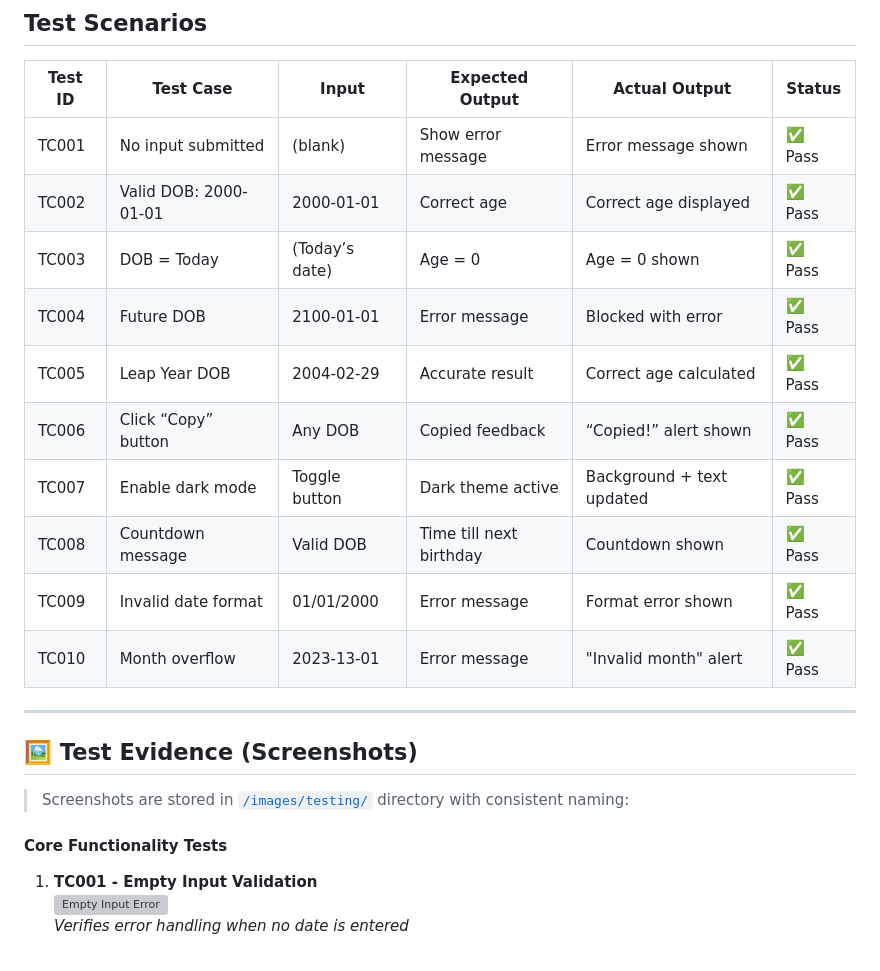
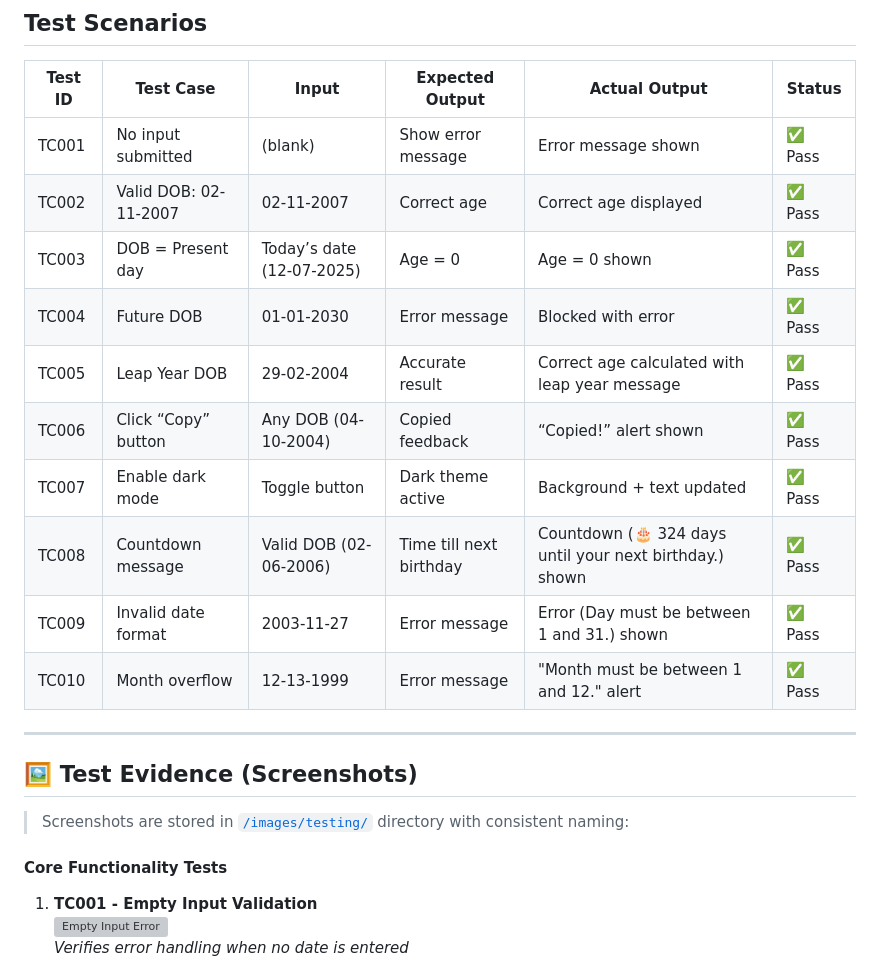
Before and after one commit to kingkreation/CodeAlpha_AgeCalculator, a Markdown page: TESTING.md, the part around one of its changes. Rendered like a GitHub page; grey boxes are pictures that could not be loaded.

```diff
--- a/TESTING.md
+++ b/TESTING.md
@@ -31,15 +31,15 @@ This document outlines the manual testing process used to verify the core featur
 | Test ID | Test Case              | Input           | Expected Output                 | Actual Output               | Status |
 |---------|------------------------|-----------------|---------------------------------|-----------------------------|--------|
 | TC001   | No input submitted     | (blank)         | Show error message              | Error message shown         | ✅ Pass |
-| TC002   | Valid DOB: 2000-01-01  | 2000-01-01      | Correct age                     | Correct age displayed       | ✅ Pass |
-| TC003   | DOB = Today            | (Today’s date)  | Age = 0                         | Age = 0 shown               | ✅ Pass |
-| TC004   | Future DOB             | 2100-01-01      | Error message                   | Blocked with error          | ✅ Pass |
-| TC005   | Leap Year DOB          | 2004-02-29      | Accurate result                 | Correct age calculated      | ✅ Pass |
-| TC006   | Click “Copy” button    | Any DOB         | Copied feedback                 | “Copied!” alert shown       | ✅ Pass |
+| TC002   | Valid DOB: 02-11-2007  | 02-11-2007      | Correct age                     | Correct age displayed       | ✅ Pass |
+| TC003   | DOB = Present day      | Today’s date (12-07-2025)  | Age = 0                         | Age = 0 shown               | ✅ Pass |
+| TC004   | Future DOB             | 01-01-2030      | Error message                   | Blocked with error          | ✅ Pass |
+| TC005   | Leap Year DOB          | 29-02-2004      | Accurate result                 | Correct age calculated with leap year message     | ✅ Pass |
+| TC006   | Click “Copy” button    | Any DOB (04-10-2004)        | Copied feedback                 | “Copied!” alert shown       | ✅ Pass |
 | TC007   | Enable dark mode       | Toggle button   | Dark theme active               | Background + text updated   | ✅ Pass |
-| TC008   | Countdown message      | Valid DOB       | Time till next birthday         | Countdown shown             | ✅ Pass |
-| TC009 | Invalid date format | 01/01/2000 | Error message | Format error shown | ✅ Pass |
-| TC010 | Month overflow | 2023-13-01 | Error message | "Invalid month" alert | ✅ Pass |
+| TC008   | Countdown message      | Valid DOB (02-06-2006)      | Time till next birthday         | Countdown (🎂 324 days until your next birthday.) shown             | ✅ Pass |
+| TC009 | Invalid date format | 2003-11-27 | Error message | Error (Day must be between 1 and 31.) shown | ✅ Pass |
+| TC010 | Month overflow | 12-13-1999 | Error message | "Month must be between 1 and 12." alert | ✅ Pass |
 
 ---
 
```
Also changed, not shown: other parts of TESTING.md (+10 -10 lines).
